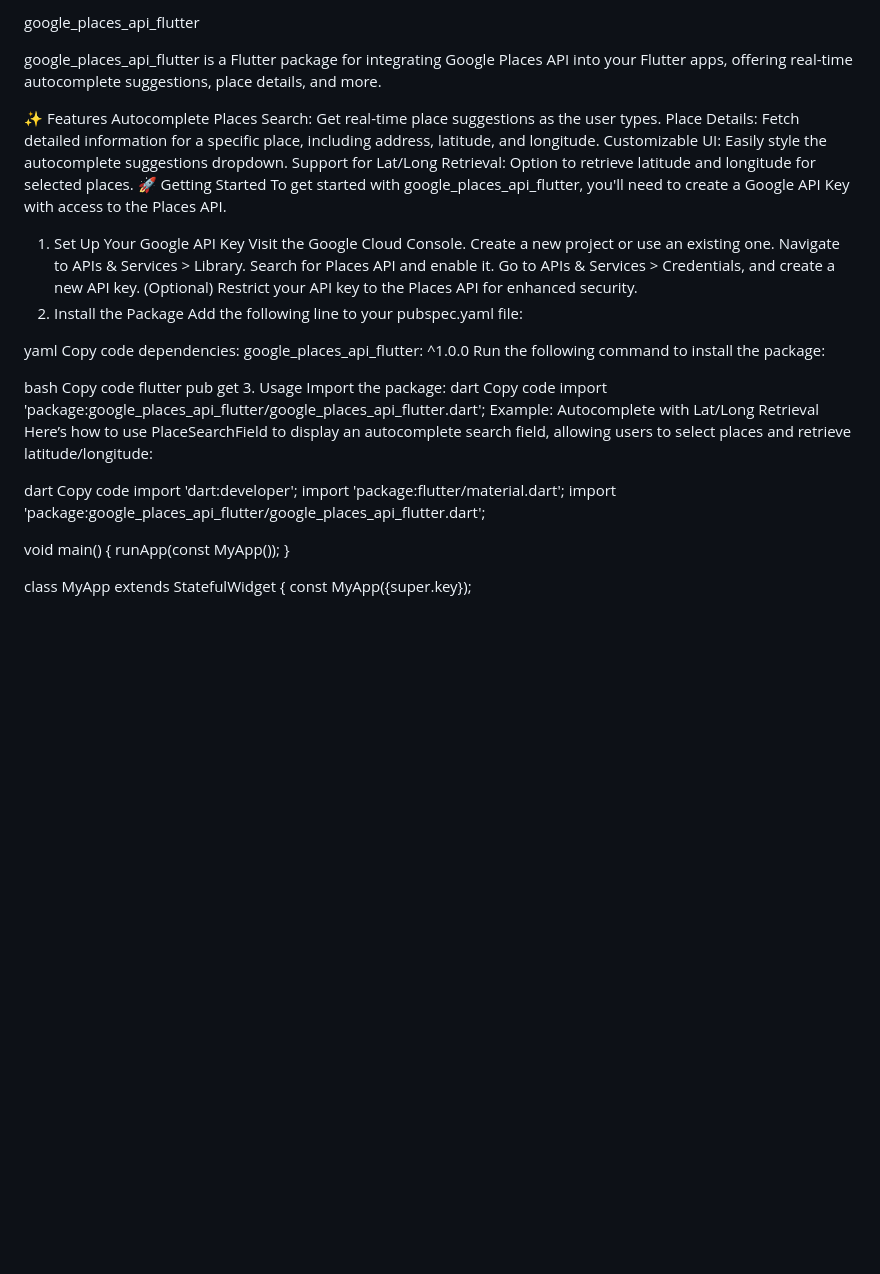
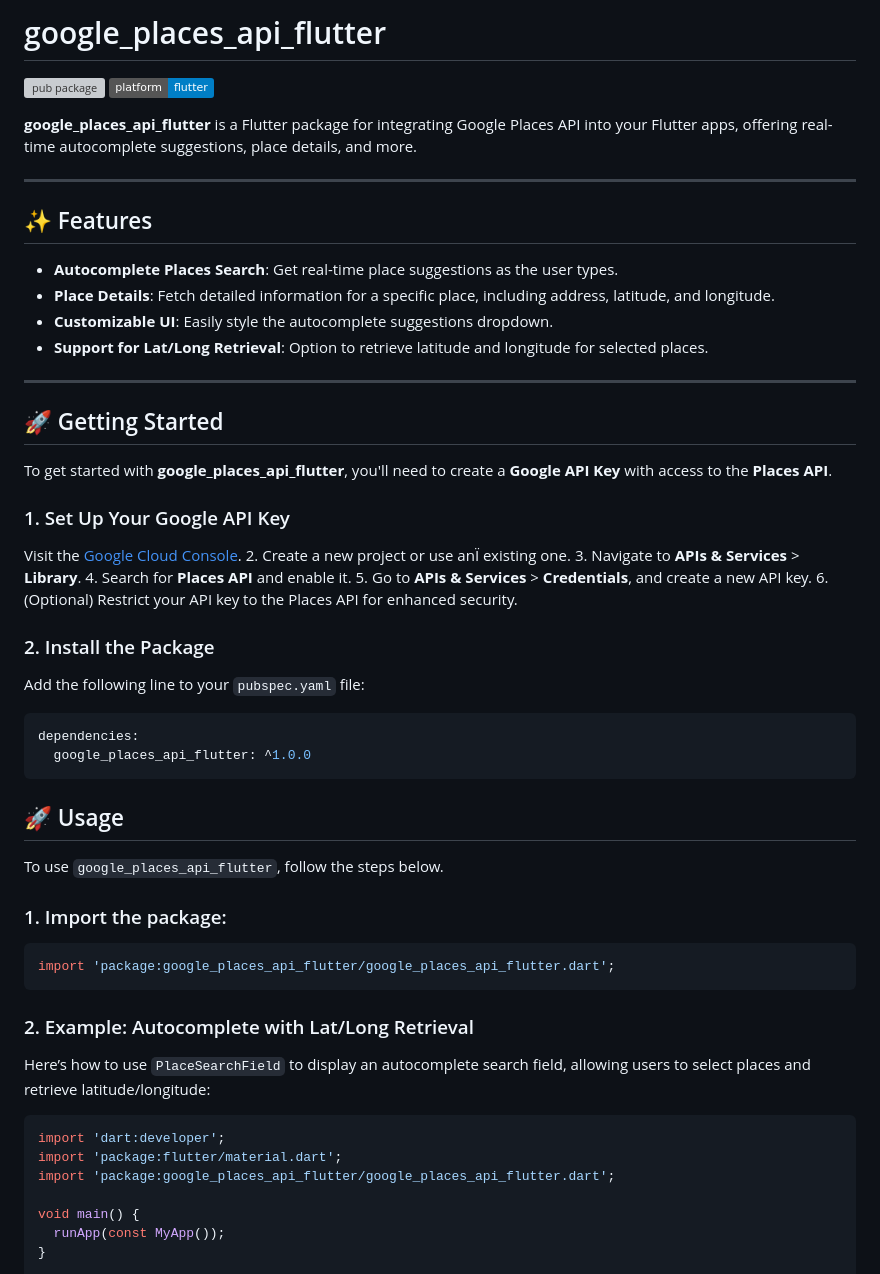
Before and after one commit to mhdaslam790/google_places_api_flutter, a Markdown page: README.md, the part around one of its changes. Rendered like a GitHub page; badges without logos; blank space fills up the shorter version; grey boxes are pictures that could not be loaded.

````diff
--- a/README.md
+++ b/README.md
@@ -1,44 +1,56 @@
-google_places_api_flutter
+# google_places_api_flutter
 
-google_places_api_flutter is a Flutter package for integrating Google Places API into your Flutter apps, offering real-time autocomplete suggestions, place details, and more.
+[![pub package](https://img.shields.io/pub/v/google_places_api_flutter.svg)](https://pub.dev/packages/google_places_api_flutter)
+[![Platform](https://img.shields.io/badge/platform-flutter-blue.svg)](https://flutter.dev/)
 
-✨ Features
-Autocomplete Places Search: Get real-time place suggestions as the user types.
-Place Details: Fetch detailed information for a specific place, including address, latitude, and longitude.
-Customizable UI: Easily style the autocomplete suggestions dropdown.
-Support for Lat/Long Retrieval: Option to retrieve latitude and longitude for selected places.
-🚀 Getting Started
-To get started with google_places_api_flutter, you'll need to create a Google API Key with access to the Places API.
+**google_places_api_flutter** is a Flutter package for integrating Google Places API into your Flutter apps, offering real-time autocomplete suggestions, place details, and more.
 
-1. Set Up Your Google API Key
-Visit the Google Cloud Console.
-Create a new project or use an existing one.
-Navigate to APIs & Services > Library.
-Search for Places API and enable it.
-Go to APIs & Services > Credentials, and create a new API key.
-(Optional) Restrict your API key to the Places API for enhanced security.
-2. Install the Package
-Add the following line to your pubspec.yaml file:
+---
 
-yaml
-Copy code
+## ✨ Features
+
+- **Autocomplete Places Search**: Get real-time place suggestions as the user types.
+- **Place Details**: Fetch detailed information for a specific place, including address, latitude, and longitude.
+- **Customizable UI**: Easily style the autocomplete suggestions dropdown.
+- **Support for Lat/Long Retrieval**: Option to retrieve latitude and longitude for selected places.
+
+---
+
+## 🚀 Getting Started
+
+To get started with **google_places_api_flutter**, you'll need to create a **Google API Key** with access to the **Places API**.
+
+### 1. Set Up Your Google API Key
+
+  Visit the [Google Cloud Console](https://console.cloud.google.com/).
+2. Create a new project or use anÏ existing one.
+3. Navigate to **APIs & Services** > **Library**.
+4. Search for **Places API** and enable it.
+5. Go to **APIs & Services** > **Credentials**, and create a new API key.
+6. (Optional) Restrict your API key to the Places API for enhanced security.
+
+### 2. Install the Package
+
+Add the following line to your `pubspec.yaml` file:
+
+```yaml
 dependencies:
   google_places_api_flutter: ^1.0.0
-Run the following command to install the package:
+```
+## 🚀 Usage
 
-bash
-Copy code
-flutter pub get
-3. Usage
-Import the package:
-dart
-Copy code
+To use `google_places_api_flutter`, follow the steps below.
+
+### 1. Import the package:
+
+```dart
 import 'package:google_places_api_flutter/google_places_api_flutter.dart';
-Example: Autocomplete with Lat/Long Retrieval
-Here’s how to use PlaceSearchField to display an autocomplete search field, allowing users to select places and retrieve latitude/longitude:
+```
+### 2. Example: Autocomplete with Lat/Long Retrieval
 
-dart
-Copy code
+Here’s how to use `PlaceSearchField` to display an autocomplete search field, allowing users to select places and retrieve latitude/longitude:
+
+```dart
 import 'dart:developer';
 import 'package:flutter/material.dart';
 import 'package:google_places_api_flutter/google_places_api_flutter.dart';
````
Also changed, not shown: other parts of README.md (+16 -35 lines).
